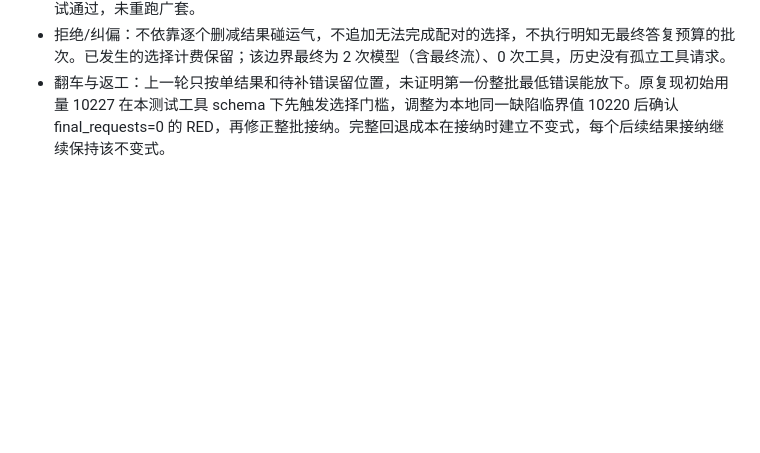
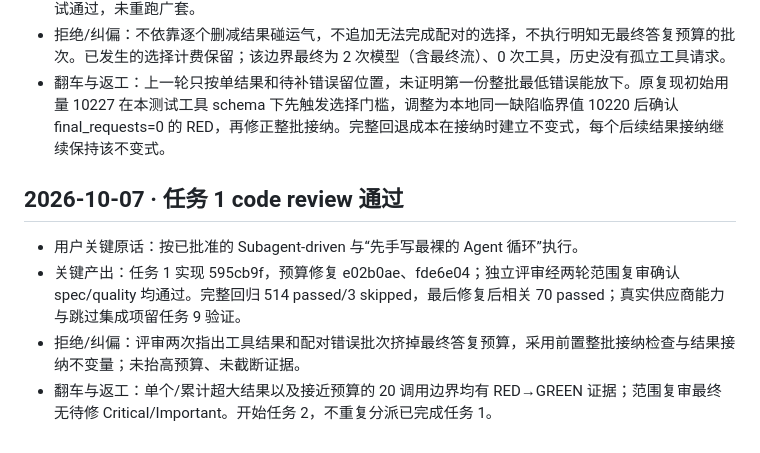
Before and after one commit to Fyang-Freddie/SayHelp-Customer-Service, a Markdown page: dev-notes/ch05.md, the part around the change. Drawn GitHub-style; blank space fills up the shorter version.

Commit message:
docs: record task 1 review approval

```diff
--- a/dev-notes/ch05.md
+++ b/dev-notes/ch05.md
@@ -82,3 +82,10 @@
 - 关键产出：新增 20 个合法 FAQ 调用的临界用量 RED，复现短错误整批仍超预算、最终流缺失。选择结果计费后，在追加 AIMessage 或开始执行前核算“原上下文 + 完整选择消息 + 每个调用的最低短错误 + 最终输出预留”；若整批最低成本都不满足，选择消息整体不入历史，直接从原配对上下文生成受控答复。各结果接纳沿用同一预算判定，替代错误也显式重验完整批次。70 项聚焦 runtime/tools/config 测试通过，未重跑广套。
 - 拒绝/纠偏：不依靠逐个删减结果碰运气，不追加无法完成配对的选择，不执行明知无最终答复预算的批次。已发生的选择计费保留；该边界最终为 2 次模型（含最终流）、0 次工具，历史没有孤立工具请求。
 - 翻车与返工：上一轮只按单结果和待补错误留位置，未证明第一份整批最低错误能放下。原复现初始用量 10227 在本测试工具 schema 下先触发选择门槛，调整为本地同一缺陷临界值 10220 后确认 final_requests=0 的 RED，再修正整批接纳。完整回退成本在接纳时建立不变式，每个后续结果接纳继续保持该不变式。
+
+## 2026-10-07 · 任务 1 code review 通过
+
+- 用户关键原话：按已批准的 Subagent-driven 与“先手写最裸的 Agent 循环”执行。
+- 关键产出：任务 1 实现 595cb9f，预算修复 e02b0ae、fde6e04；独立评审经两轮范围复审确认 spec/quality 均通过。完整回归 514 passed/3 skipped，最后修复后相关 70 passed；真实供应商能力与跳过集成项留任务 9 验证。
+- 拒绝/纠偏：评审两次指出工具结果和配对错误批次挤掉最终答复预算，采用前置整批接纳检查与结果接纳不变量；未抬高预算、未截断证据。
+- 翻车与返工：单个/累计超大结果以及接近预算的 20 调用边界均有 RED→GREEN 证据；范围复审最终无待修 Critical/Important。开始任务 2，不重复分派已完成任务 1。
```
